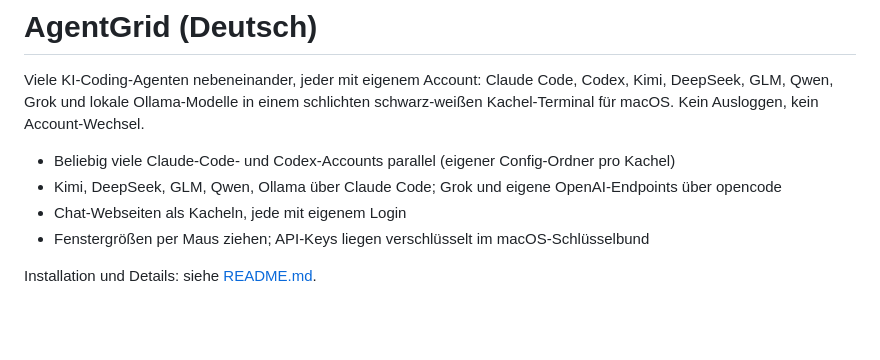
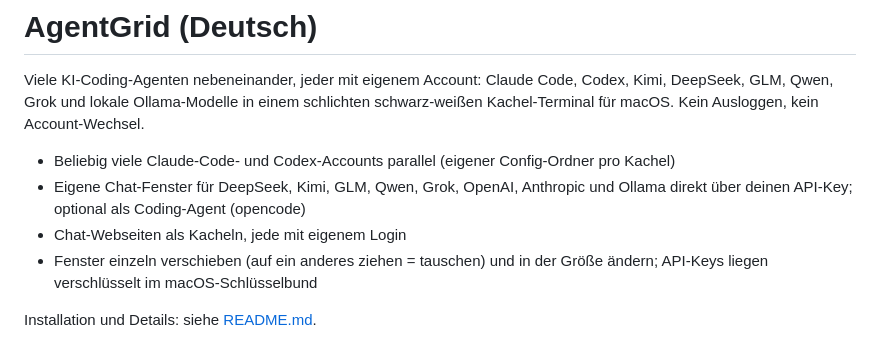
Before and after one commit to Quinn08jjj/agentgrid, a Markdown page: README.de.md, the part around the change. Rendered like a GitHub page; blank space fills up the shorter version.

```diff
--- a/README.de.md
+++ b/README.de.md
@@ -3,8 +3,8 @@
 Viele KI-Coding-Agenten nebeneinander, jeder mit eigenem Account: Claude Code, Codex, Kimi, DeepSeek, GLM, Qwen, Grok und lokale Ollama-Modelle in einem schlichten schwarz-weißen Kachel-Terminal für macOS. Kein Ausloggen, kein Account-Wechsel.
 
 - Beliebig viele Claude-Code- und Codex-Accounts parallel (eigener Config-Ordner pro Kachel)
-- Kimi, DeepSeek, GLM, Qwen, Ollama über Claude Code; Grok und eigene OpenAI-Endpoints über opencode
+- Eigene Chat-Fenster für DeepSeek, Kimi, GLM, Qwen, Grok, OpenAI, Anthropic und Ollama direkt über deinen API-Key; optional als Coding-Agent (opencode)
 - Chat-Webseiten als Kacheln, jede mit eigenem Login
-- Fenstergrößen per Maus ziehen; API-Keys liegen verschlüsselt im macOS-Schlüsselbund
+- Fenster einzeln verschieben (auf ein anderes ziehen = tauschen) und in der Größe ändern; API-Keys liegen verschlüsselt im macOS-Schlüsselbund
 
 Installation und Details: siehe [README.md](README.md).
```
Also changed, not shown: README.md (+26 -24 lines), docs/screenshot.png, 5 other files.
